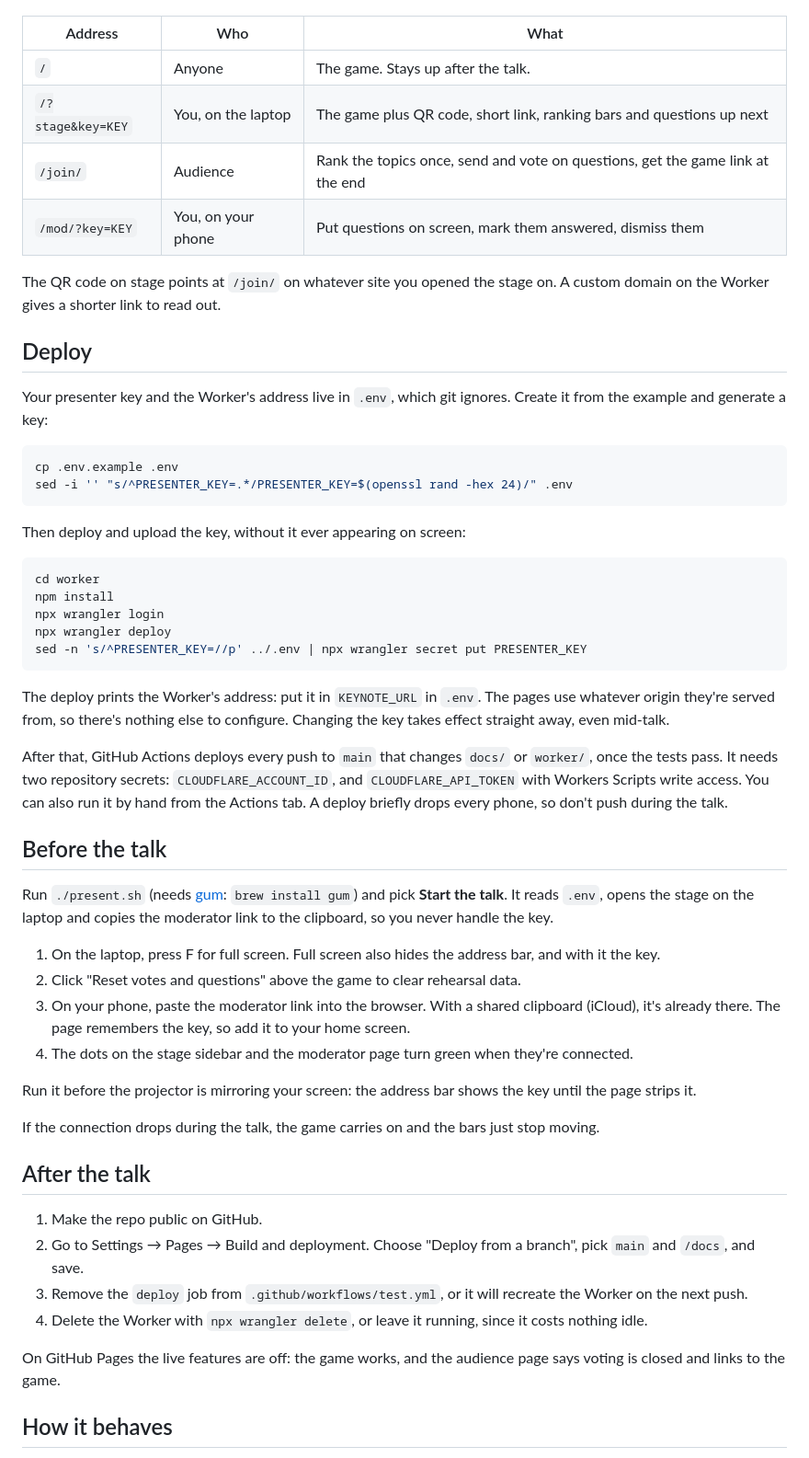
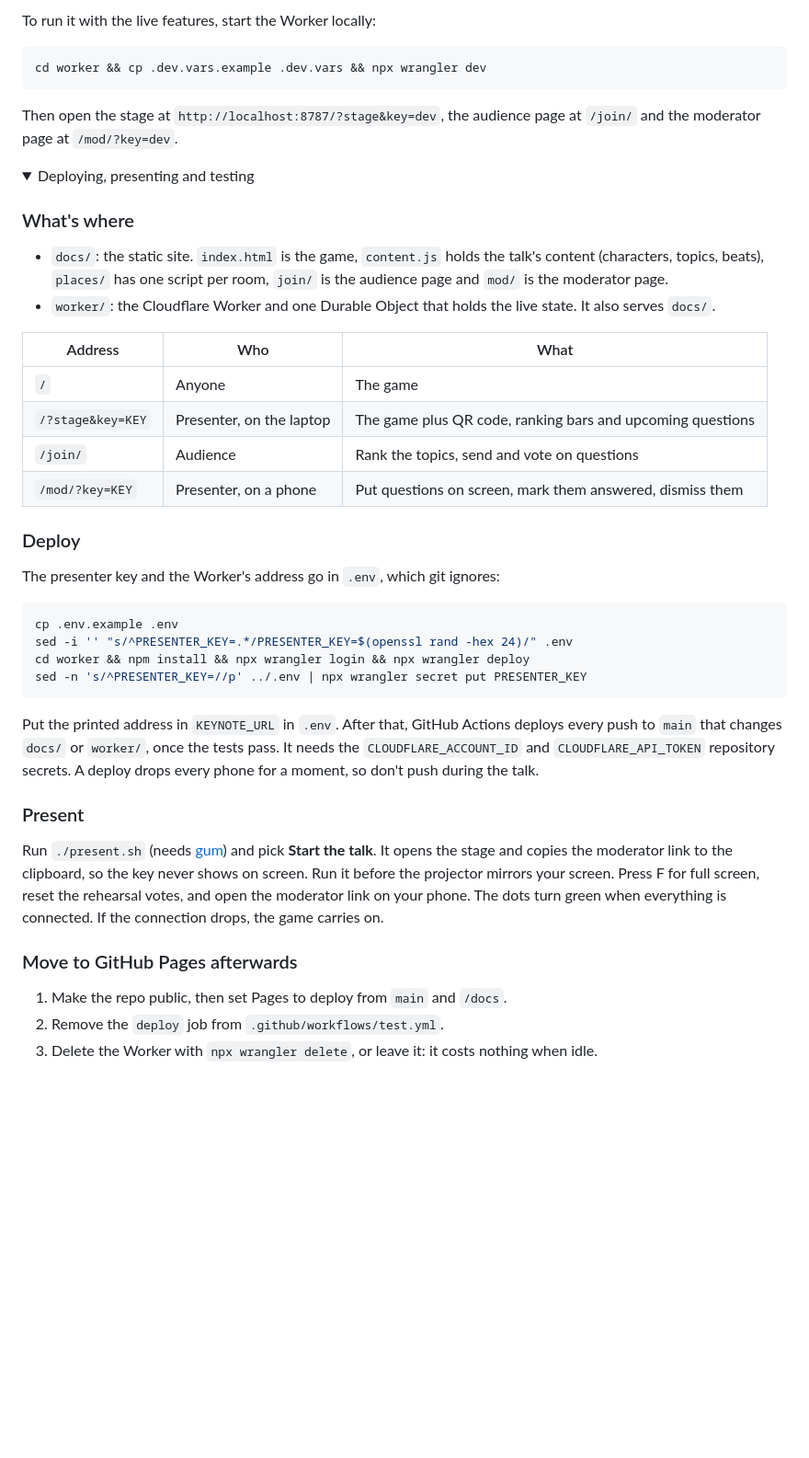
Before and after one commit to ewels/scverse2026-keynote, a Markdown page: README.md, the part around one of its changes. Shown at 92% size. Drawn GitHub-style; folded sections open; blank space fills up the shorter version.

````diff
--- a/README.md
+++ b/README.md
@@ -13,57 +42,46 @@ With the Worker deployed at `https://scverse2026.USER.workers.dev`:
+To run it with the live features, start the Worker locally:
+
+```sh
+cd worker && cp .dev.vars.example .dev.vars && npx wrangler dev
+```
+
+Then open the stage at `http://localhost:8787/?stage&key=dev`, the audience page at `/join/` and the moderator page at `/mod/?key=dev`.
+
+<details>
+<summary>Deploying, presenting and testing</summary>
+
+### What's where
+
+- `docs/`: the static site. `index.html` is the game, `content.js` holds the talk's content (characters, topics, beats), `places/` has one script per room, `join/` is the audience page and `mod/` is the moderator page.
+- `worker/`: the Cloudflare Worker and one Durable Object that holds the live state. It also serves `docs/`.
 
 | Address | Who | What |
 | --- | --- | --- |
-| `/` | Anyone | The game. Stays up after the talk. |
-| `/?stage&key=KEY` | You, on the laptop | The game plus QR code, short link, ranking bars and questions up next |
-| `/join/` | Audience | Rank the topics once, send and vote on questions, get the game link at the end |
-| `/mod/?key=KEY` | You, on your phone | Put questions on screen, mark them answered, dismiss them |
+| `/` | Anyone | The game |
+| `/?stage&key=KEY` | Presenter, on the laptop | The game plus QR code, ranking bars and upcoming questions |
+| `/join/` | Audience | Rank the topics, send and vote on questions |
+| `/mod/?key=KEY` | Presenter, on a phone | Put questions on screen, mark them answered, dismiss them |
 
-The QR code on stage points at `/join/` on whatever site you opened the stage on. A custom domain on the Worker gives a shorter link to read out.
+### Deploy
 
-## Deploy
-
-Your presenter key and the Worker's address live in `.env`, which git ignores. Create it from the example and generate a key:
+The presenter key and the Worker's address go in `.env`, which git ignores:
 
 ```sh
 cp .env.example .env
 sed -i '' "s/^PRESENTER_KEY=.*/PRESENTER_KEY=$(openssl rand -hex 24)/" .env
-```
-
-Then deploy and upload the key, without it ever appearing on screen:
-
-```sh
-cd worker
-npm install
-npx wrangler login
-npx wrangler deploy
+cd worker && npm install && npx wrangler login && npx wrangler deploy
 sed -n 's/^PRESENTER_KEY=//p' ../.env | npx wrangler secret put PRESENTER_KEY
 ```
 
-The deploy prints the Worker's address: put it in `KEYNOTE_URL` in `.env`. The pages use whatever origin they're served from, so there's nothing else to configure. Changing the key takes effect straight away, even mid-talk.
+Put the printed address in `KEYNOTE_URL` in `.env`. After that, GitHub Actions deploys every push to `main` that changes `docs/` or `worker/`, once the tests pass. It needs the `CLOUDFLARE_ACCOUNT_ID` and `CLOUDFLARE_API_TOKEN` repository secrets. A deploy drops every phone for a moment, so don't push during the talk.
 
-After that, GitHub Actions deploys every push to `main` that changes `docs/` or `worker/`, once the tests pass. It needs two repository secrets: `CLOUDFLARE_ACCOUNT_ID`, and `CLOUDFLARE_API_TOKEN` with Workers Scripts write access. You can also run it by hand from the Actions tab. A deploy briefly drops every phone, so don't push during the talk.
+### Present
 
-## Before the talk
+Run `./present.sh` (needs [gum](https://github.com/charmbracelet/gum)) and pick **Start the talk**. It opens the stage and copies the moderator link to the clipboard, so the key never shows on screen. Run it before the projector mirrors your screen. Press F for full screen, reset the rehearsal votes, and open the moderator link on your phone. The dots turn green when everything is connected. If the connection drops, the game carries on.
 
-Run `./present.sh` (needs [gum](https://github.com/charmbracelet/gum): `brew install gum`) and pick **Start the talk**. It reads `.env`, opens the stage on the laptop and copies the moderator link to the clipboard, so you never handle the key.
+### Move to GitHub Pages afterwards
 
-1. On the laptop, press F for full screen. Full screen also hides the address bar, and with it the key.
-2. Click "Reset votes and questions" above the game to clear rehearsal data.
-3. On your phone, paste the moderator link into the browser. With a shared clipboard (iCloud), it's already there. The page remembers the key, so add it to your home screen.
-4. The dots on the stage sidebar and the moderator page turn green when they're connected.
+1. Make the repo public, then set Pages to deploy from `main` and `/docs`.
+2. Remove the `deploy` job from `.github/workflows/test.yml`.
+3. Delete the Worker with `npx wrangler delete`, or leave it: it costs nothing when idle.
 
-Run it before the projector is mirroring your screen: the address bar shows the key until the page strips it.
-
-If the connection drops during the talk, the game carries on and the bars just stop moving.
-
-## After the talk
-
-1. Make the repo public on GitHub.
-2. Go to Settings → Pages → Build and deployment. Choose "Deploy from a branch", pick `main` and `/docs`, and save.
-3. Remove the `deploy` job from `.github/workflows/test.yml`, or it will recreate the Worker on the next push.
-4. Delete the Worker with `npx wrangler delete`, or leave it running, since it costs nothing idle.
-
-On GitHub Pages the live features are off: the game works, and the audience page says voting is closed and links to the game.
-
-## How it behaves
-
````
Also changed, not shown: other parts of README.md (+41 -27 lines), .github/menu.png (added).
